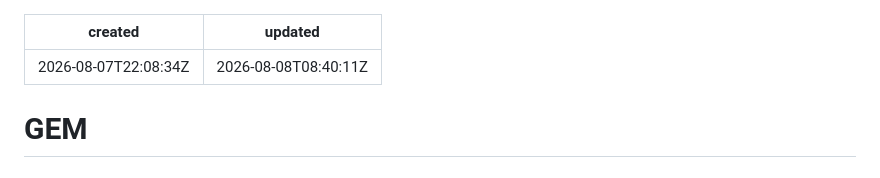
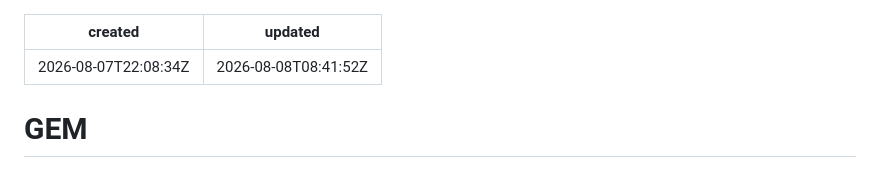
Before and after one commit to josephcom/joenote, a Markdown page: notes/gem.md, the part around one of its changes. GitHub-like rendering.

Commit message:
Update gem.md (JoeNote)

```diff
--- a/notes/gem.md
+++ b/notes/gem.md
@@ -1,6 +1,6 @@
 ---
 created: 2026-08-07T22:08:34Z
-updated: 2026-08-08T08:40:11Z
+updated: 2026-08-08T08:41:52Z
 ---
 
 # GEM
```
Also changed, not shown: other parts of notes/gem.md (+2 -2 lines).
